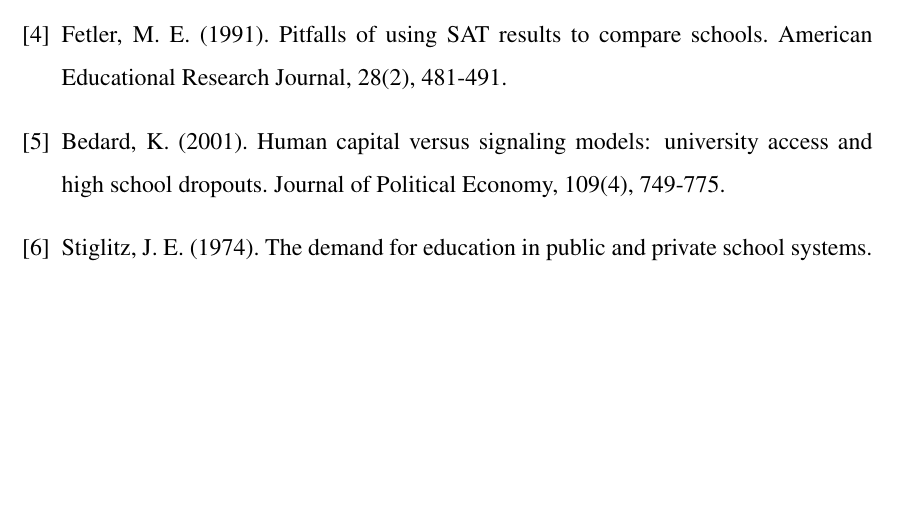
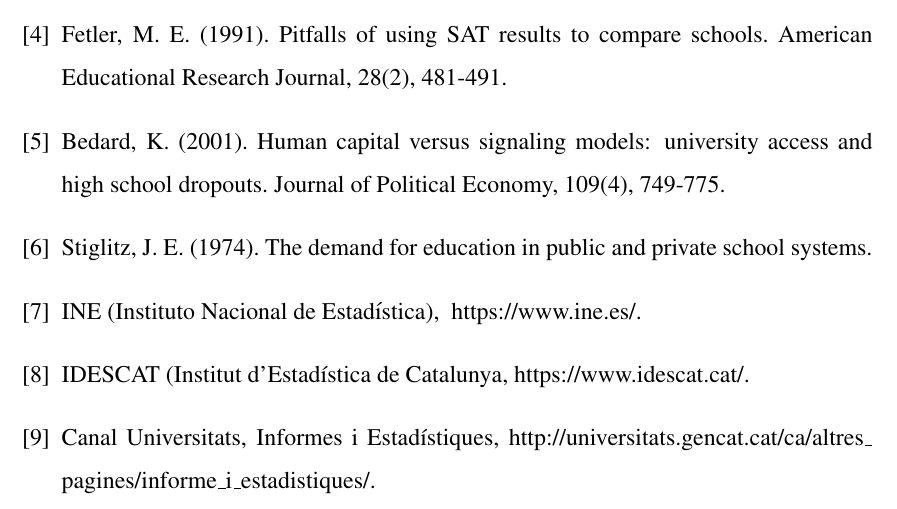
Before and after one commit to AkaKlein/private_schooling, a LaTeX paper (Latex/tfg_ade.tex): part of page 13 of 23, cut so that both start at the same text, the shorter picture padded with empty space. Compiled offline with pdfLaTeX.

Commit message:
final corrections

```diff
--- a/Latex/tfg_ade.tex
+++ b/Latex/tfg_ade.tex
@@ -186,6 +186,15 @@
 
 \bibitem{stiglitz}
 Stiglitz, J. E. (1974). The demand for education in public and private school systems.
+
+\bibitem{INE}
+INE (Instituto Nacional de Estad\'{i}stica), \urlstyle{same} \url{https://www.ine.es/}.
+
+\bibitem{IDESCAT}
+IDESCAT (Institut d'Estad\'{i}stica de Catalunya, \url{https://www.idescat.cat/}.
+
+\bibitem{PAU}
+Canal Universitats, Informes i Estad\'{i}stiques, \url{http://universitats.gencat.cat/ca/altres_pagines/informe_i_estadistiques/}.
 
 \end{thebibliography}
 
```
Also changed, not shown: Latex/tfg_ade.pdf, 3 other files.
